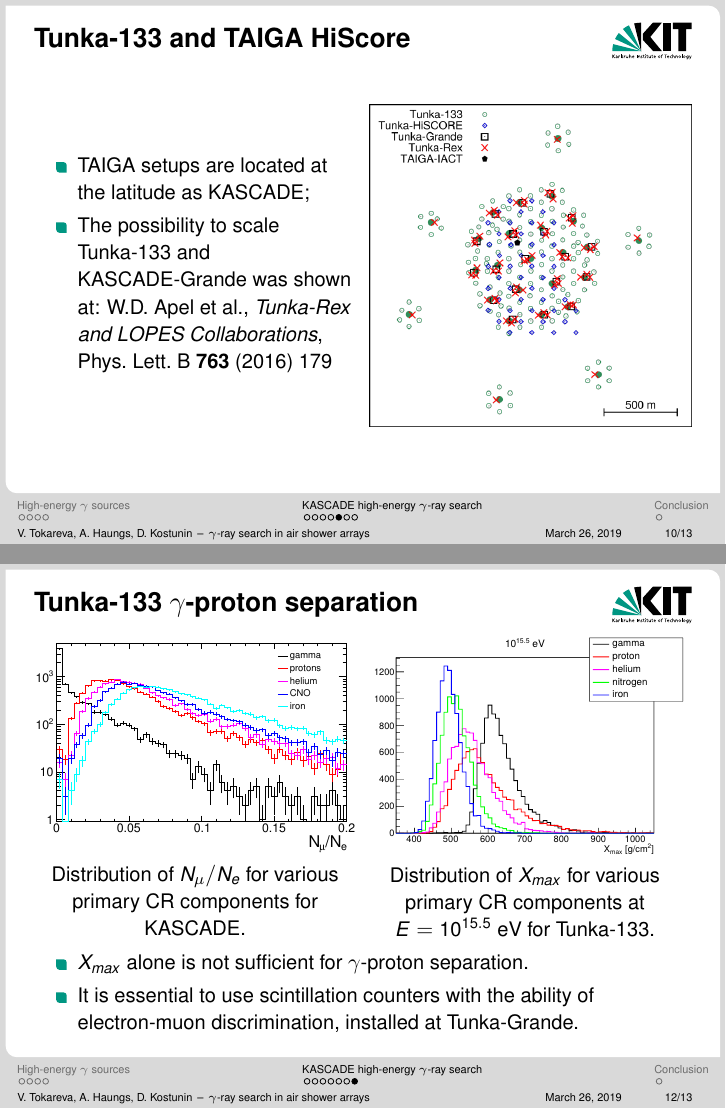
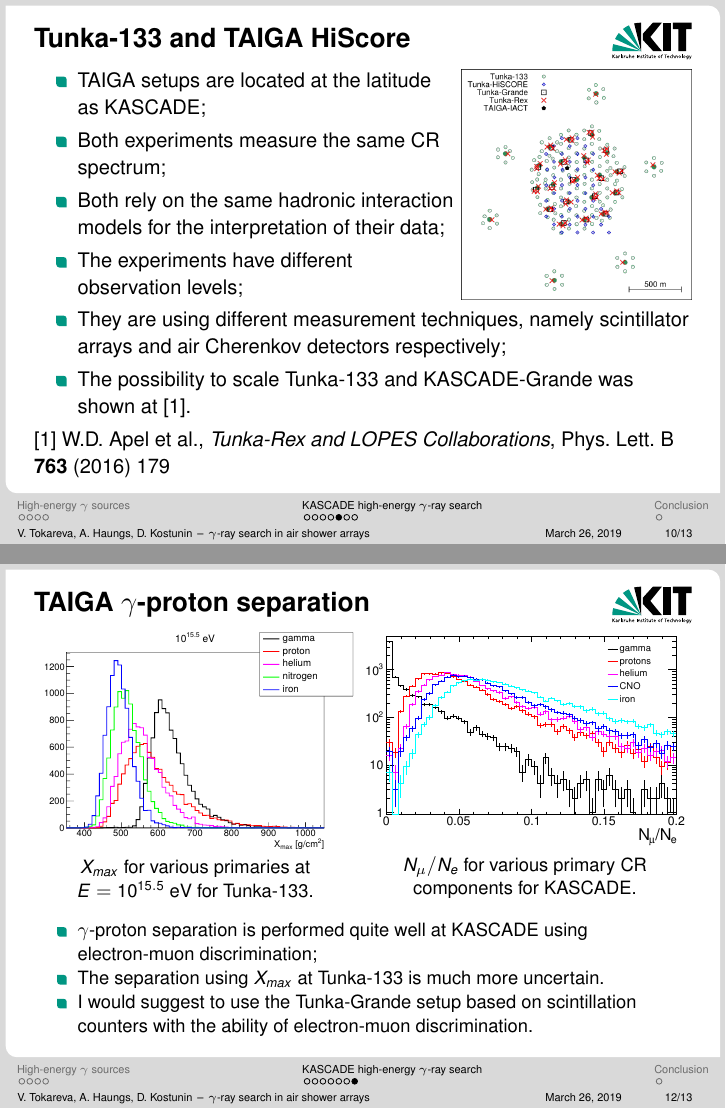
Before and after one commit to CantaTronic/GRID-18_talk, LaTeX slides (presC.tex, which reads Tunka-133_gamma-search.tex): pages 10 and 12 of 21, joined at a grey line. Compiled offline with pdfLaTeX.

Commit message:
Corrections after pre-rehearsal

```diff
--- a/Tunka-133_gamma-search.tex
+++ b/Tunka-133_gamma-search.tex
@@ -8,21 +8,27 @@
 %         разделение гамма/кр тунка133 +
 
 \begin{frame}{Tunka-133 and TAIGA HiScore}
-\begin{minipage}[c]{0.49\textwidth}
+\begin{minipage}[c]{0.64\textwidth}
 \begin{itemize}
   \item TAIGA setups are located at the latitude as KASCADE;
-  \item The possibility to scale  Tunka-133 and KASCADE-Grande was shown at:
-  W.D.~Apel et al., \textit{Tunka-Rex and LOPES Collaborations}, Phys.\ Lett.\ B \textbf{763} (2016) 179
+  \item Both experiments measure the same CR spectrum;
+  \item Both rely on the same hadronic interaction models for the interpretation of their data;
+  \item The experiments have different observation levels;
 \end{itemize}
 \end{minipage}
 \hfill
-\begin{minipage}[c]{0.49\textwidth}
+\begin{minipage}[c]{0.35\textwidth}
 \includegraphics[width=1\textwidth]{pics/taiga_map.png}
 \end{minipage}
+\vspace{-\itemsep}
+\begin{itemize}
+  \item They are using different measurement techniques, namely scintillator arrays and air Cherenkov detectors respectively;
+  \item The possibility to scale Tunka-133 and KASCADE-Grande was shown at [1].
+\end{itemize}
+[1] W.D.~Apel et al., \textit{Tunka-Rex and LOPES Collaborations}, Phys.\ Lett.\ B \textbf{763} (2016) 179
 % A comparison of the cosmic-ray energy scales of Tunka-133 and
 % KASCADE-Grande via their radio extensions Tunka-Rex and LOPES
 \end{frame}
-
 
 \begin{frame}{KASCADE-TAIGA joint analysis}
 \small
@@ -47,23 +53,27 @@ in this energy range.
 % \end{minipage}
 \end{frame}
 
-\begin{frame}{Tunka-133 $\gamma$-proton separation}
+\begin{frame}{TAIGA $\gamma$-proton separation}
 \begin{minipage}[c]{0.49\textwidth}
   \begin{center}
-    \includegraphics[width=1\textwidth]{pics/Nmu_Ne.pdf}\\
-    Distribution of $N_\mu / N_e$ for various primary CR components for KASCADE.
+    \includegraphics[width=1\textwidth]{pics/tunka_gamma_cr_diff.pdf}\\\small
+    $X_{max}$ for various primaries at $E = 10^{15.5}$~eV for Tunka-133.
   \end{center}
 \end{minipage}
 \hfill
 \begin{minipage}[c]{0.49\textwidth}
   \begin{center}
-    \includegraphics[width=1\textwidth]{pics/tunka_gamma_cr_diff.pdf}\\
-    Distribution of $X_{max}$ for various primary CR components at $E = 10^{15.5}$~eV for Tunka-133.
+    \includegraphics[width=1\textwidth]{pics/Nmu_Ne.pdf}\\\small
+    $N_\mu / N_e$ for various primary CR components for KASCADE.
   \end{center}
 \end{minipage}
-\vspace{1ex}
+\vspace{1ex}\small
 \begin{itemize}
-  \item $X_{max}$ alone is not sufficient for $\gamma$-proton separation.
-  \item It is essential to use scintillation counters with the ability of electron-muon discrimination, installed at Tunka-Grande.
+\setlength{\itemsep}{0pt}
+\setlength{\parsep}{0pt}
+\setlength{\parskip}{0pt}
+  \item $\gamma$-proton separation is performed quite well at KASCADE using electron-muon discrimination;
+  \item The separation using $X_{max}$ at Tunka-133 is much more uncertain.
+  \item I would suggest to use the Tunka-Grande setup based on scintillation counters with the ability of electron-muon discrimination.
 \end{itemize}
 \end{frame}
--- a/presC.tex
+++ b/presC.tex
@@ -3,7 +3,7 @@
 \titlelogo{empty_logo}
 
 % \titleimage{my_intro}
-\titleimage{KASCADE-img}
+\titleimage{gamma_fermi}
 
 \title[\texorpdfstring{$\gamma$}{gamma}-ray search in air shower arrays]{Developing stacked-analysis methods for \texorpdfstring{$\gamma$}{gamma}-ray search in air
 shower arrays}
```
Also changed, not shown: KASCADE_gamma-search.tex (+3 -3 lines), intro_phys.tex (+3 -1 lines), logos/KASCADE-img.jpg (deleted), logos/gamma_fermi.png (added), pics/Skyexp_mc.pdf (deleted), pics/Skymap_6srcs_exp.pdf (added).
